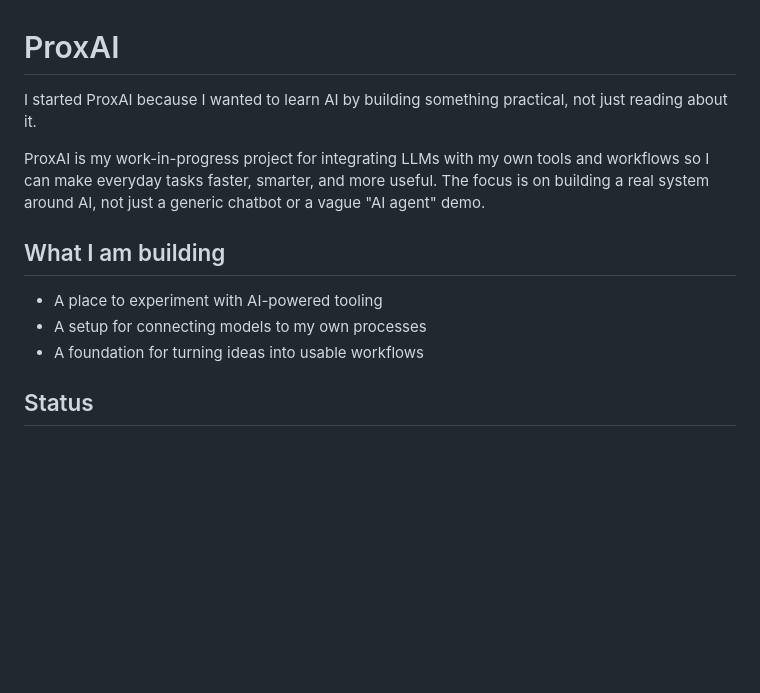
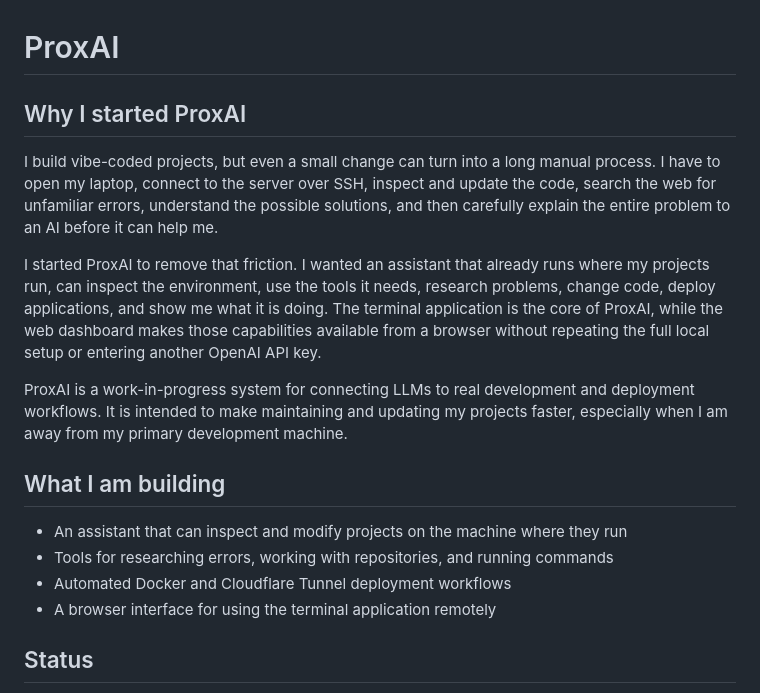
Before and after one commit to joel909/ProxAI, a Markdown page: README.md, the part around the change. Rendered like a GitHub page; blank space fills up the shorter version.

```diff
--- a/README.md
+++ b/README.md
@@ -1,14 +1,30 @@
 # ProxAI
 
-I started ProxAI because I wanted to learn AI by building something practical, not just reading about it.
+## Why I started ProxAI
 
-ProxAI is my work-in-progress project for integrating LLMs with my own tools and workflows so I can make everyday tasks faster, smarter, and more useful. The focus is on building a real system around AI, not just a generic chatbot or a vague "AI agent" demo.
+I build vibe-coded projects, but even a small change can turn into a long manual
+process. I have to open my laptop, connect to the server over SSH, inspect and
+update the code, search the web for unfamiliar errors, understand the possible
+solutions, and then carefully explain the entire problem to an AI before it can
+help me.
+
+I started ProxAI to remove that friction. I wanted an assistant that already
+runs where my projects run, can inspect the environment, use the tools it needs,
+research problems, change code, deploy applications, and show me what it is
+doing. The terminal application is the core of ProxAI, while the web dashboard
+makes those capabilities available from a browser without repeating the full
+local setup or entering another OpenAI API key.
+
+ProxAI is a work-in-progress system for connecting LLMs to real development and
+deployment workflows. It is intended to make maintaining and updating my
+projects faster, especially when I am away from my primary development machine.
 
 ## What I am building
 
-- A place to experiment with AI-powered tooling
-- A setup for connecting models to my own processes
-- A foundation for turning ideas into usable workflows
+- An assistant that can inspect and modify projects on the machine where they run
+- Tools for researching errors, working with repositories, and running commands
+- Automated Docker and Cloudflare Tunnel deployment workflows
+- A browser interface for using the terminal application remotely
 
 ## Status
 
```
